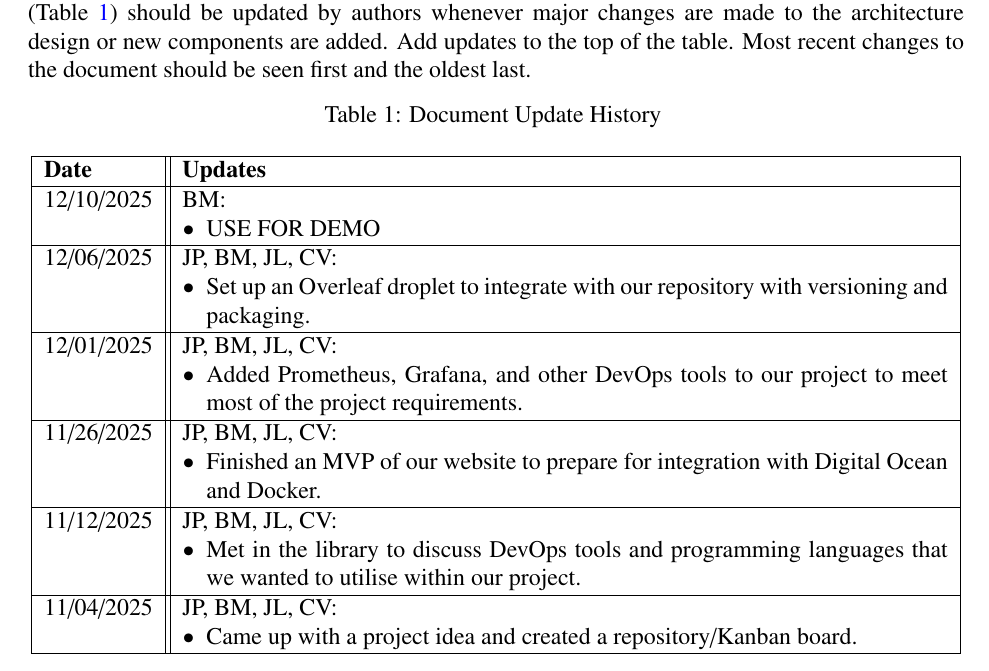
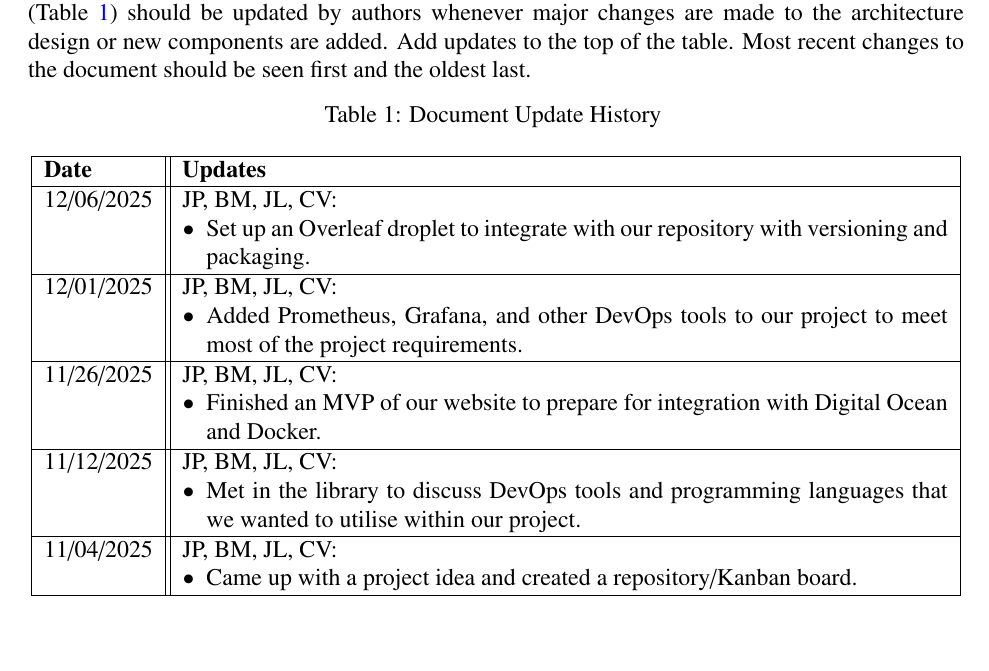
Before and after one commit to Rymarmar/Dicey-DevOps, a LaTeX thesis (docs/itManual.tex, which reads docs/abstract.tex): part of page 3 of 4, cut so that both start at the same text, the shorter picture padded with empty space. Compiled offline with LaTeX, dvips and Ghostscript; a LaTeX package or settings file that is missing is left out.

```diff
--- a/docs/abstract.tex
+++ b/docs/abstract.tex
@@ -17,11 +17,11 @@
 \hline
 \endhead
 
-12/10/2025 & BM:
-\begin{itemize}[topsep=0pt,itemsep=0pt,parsep=0pt,partopsep=0pt,leftmargin=12pt]
-\item USE FOR DEMO
-\end{itemize}
-\\ \hline
+% 12/10/2025 & BM:
+% \begin{itemize}[topsep=0pt,itemsep=0pt,parsep=0pt,partopsep=0pt,leftmargin=12pt]
+% \item Added a meaningful change for demo: Added daily challenge for each run to give player motivation
+% \end{itemize}
+% \\ \hline
 
 12/06/2025 & JP, BM, JL, CV:
 \begin{itemize}[topsep=0pt,itemsep=0pt,parsep=0pt,partopsep=0pt,leftmargin=12pt]
```
Also changed, not shown: 1 other file.
